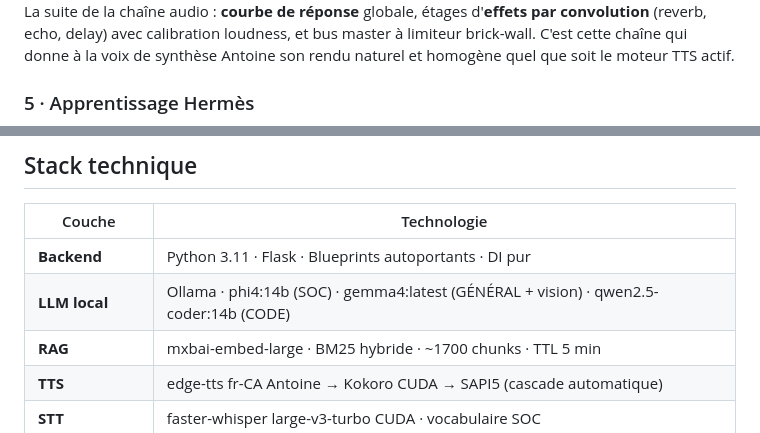
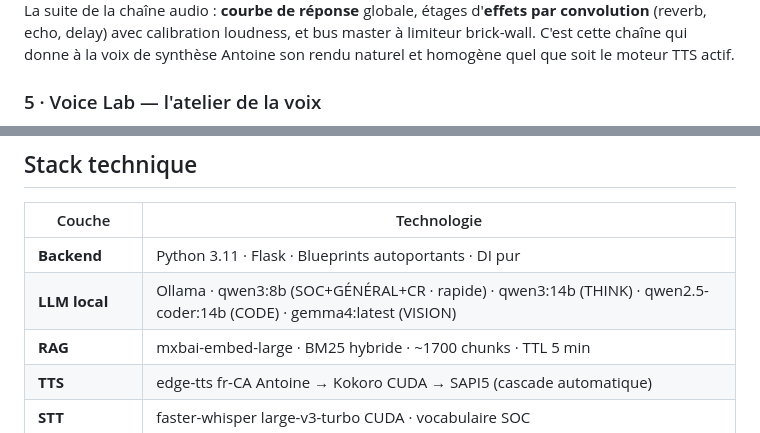
Before and after one commit to 0xCyberLiTech/JARVIS, a Markdown page: README.md, 2 parts joined by grey strips. Drawn GitHub-style.

```diff
--- a/README.md
+++ b/README.md
@@ -145,6 +145,6 @@ Le rack audio professionnel de JARVIS, inspiré d'un processeur voix broadcast.
 
 La suite de la chaîne audio : **courbe de réponse** globale, étages d'**effets par convolution** (reverb, echo, delay) avec calibration loudness, et bus master à limiteur brick-wall. C'est cette chaîne qui donne à la voix de synthèse Antoine son rendu naturel et homogène quel que soit le moteur TTS actif.
 
-### 5 · Apprentissage Hermès
+### 5 · Voice Lab — l'atelier de la voix
 
 <div align="center">
@@ -183,7 +191,7 @@ L'onglet **◈ APPRENTISSAGE** rend visible l'agent qui « vit » : les **compte
 | Couche | Technologie |
 |--------|-------------|
 | **Backend** | Python 3.11 · Flask · Blueprints autoportants · DI pur |
-| **LLM local** | Ollama · phi4:14b (SOC) · gemma4:latest (GÉNÉRAL + vision) · qwen2.5-coder:14b (CODE) |
+| **LLM local** | Ollama · qwen3:8b (SOC+GÉNÉRAL+CR · rapide) · qwen3:14b (THINK) · qwen2.5-coder:14b (CODE) · gemma4:latest (VISION) |
 | **RAG** | mxbai-embed-large · BM25 hybride · ~1700 chunks · TTL 5 min |
 | **TTS** | edge-tts fr-CA Antoine → Kokoro CUDA → SAPI5 (cascade automatique) |
 | **STT** | faster-whisper large-v3-turbo CUDA · vocabulaire SOC |
```
Also changed, not shown: other parts of README.md (+12 -4 lines), Images/Jarvis-08.png (added), 4 other files.
